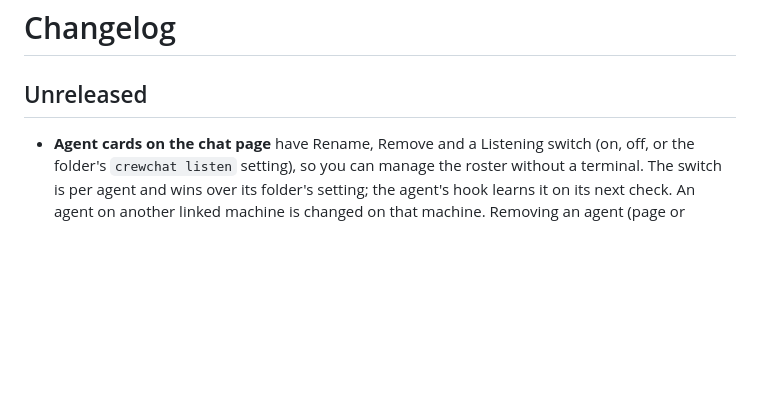
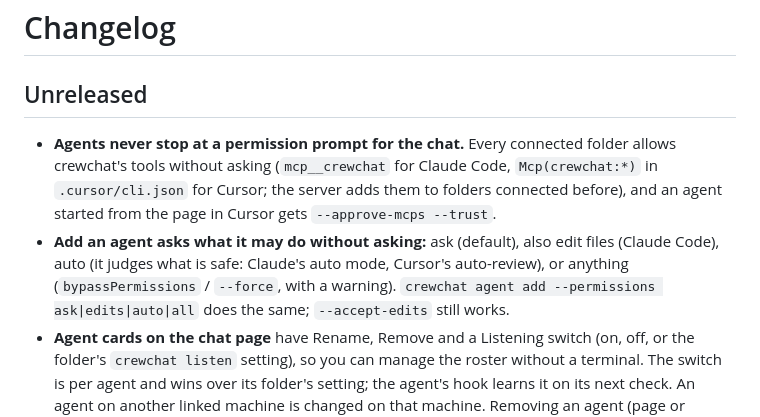
Before and after one commit to deepankar17/crewchat, a Markdown page: CHANGELOG.md, the part around the change. Rendered like a GitHub page; blank space fills up the shorter version.

```diff
--- a/CHANGELOG.md
+++ b/CHANGELOG.md
@@ -2,6 +2,14 @@
 
 ## Unreleased
 
+- **Agents never stop at a permission prompt for the chat.** Every connected folder allows
+  crewchat's tools without asking (`mcp__crewchat` for Claude Code, `Mcp(crewchat:*)` in
+  `.cursor/cli.json` for Cursor; the server adds them to folders connected before), and an agent
+  started from the page in Cursor gets `--approve-mcps --trust`.
+- **Add an agent asks what it may do without asking:** ask (default), also edit files (Claude
+  Code), auto (it judges what is safe: Claude's auto mode, Cursor's auto-review), or anything
+  (`bypassPermissions` / `--force`, with a warning). `crewchat agent add --permissions
+  ask|edits|auto|all` does the same; `--accept-edits` still works.
 - **Agent cards on the chat page** have Rename, Remove and a Listening switch (on, off, or the
   folder's `crewchat listen` setting), so you can manage the roster without a terminal. The switch
   is per agent and wins over its folder's setting; the agent's hook learns it on its next check.
```
Also changed, not shown: docs/commands.md (+2 -1 lines), docs/teams.md (+22 -6 lines), docs/images/add-agent-form.png, 4 other files.
